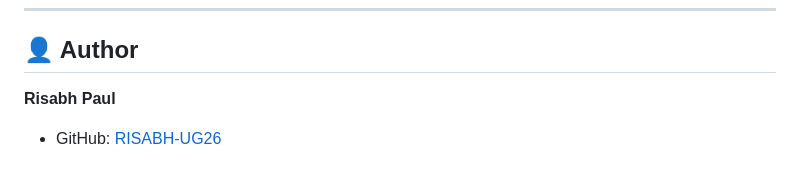
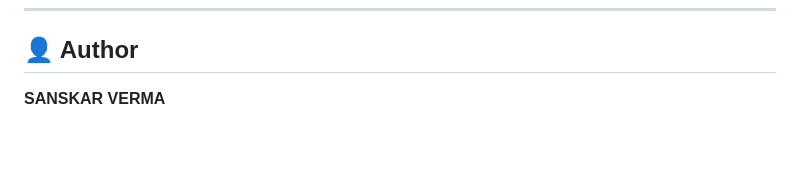
Before and after one commit to Sanskar325/CODE_CHECKER, a Markdown page: README.md, the part around the change. GitHub-like rendering; blank space fills up the shorter version.

Commit message:
Update information in README.md

```diff
--- a/README.md
+++ b/README.md
@@ -102,5 +102,4 @@ Contributions are welcome! Please fork the repository and submit a pull request
 
 ## 👤 Author
 
-**Risabh Paul**
-* GitHub: [RISABH-UG26](https://github.com/RISABH-UG26)
+**SANSKAR VERMA**
```
